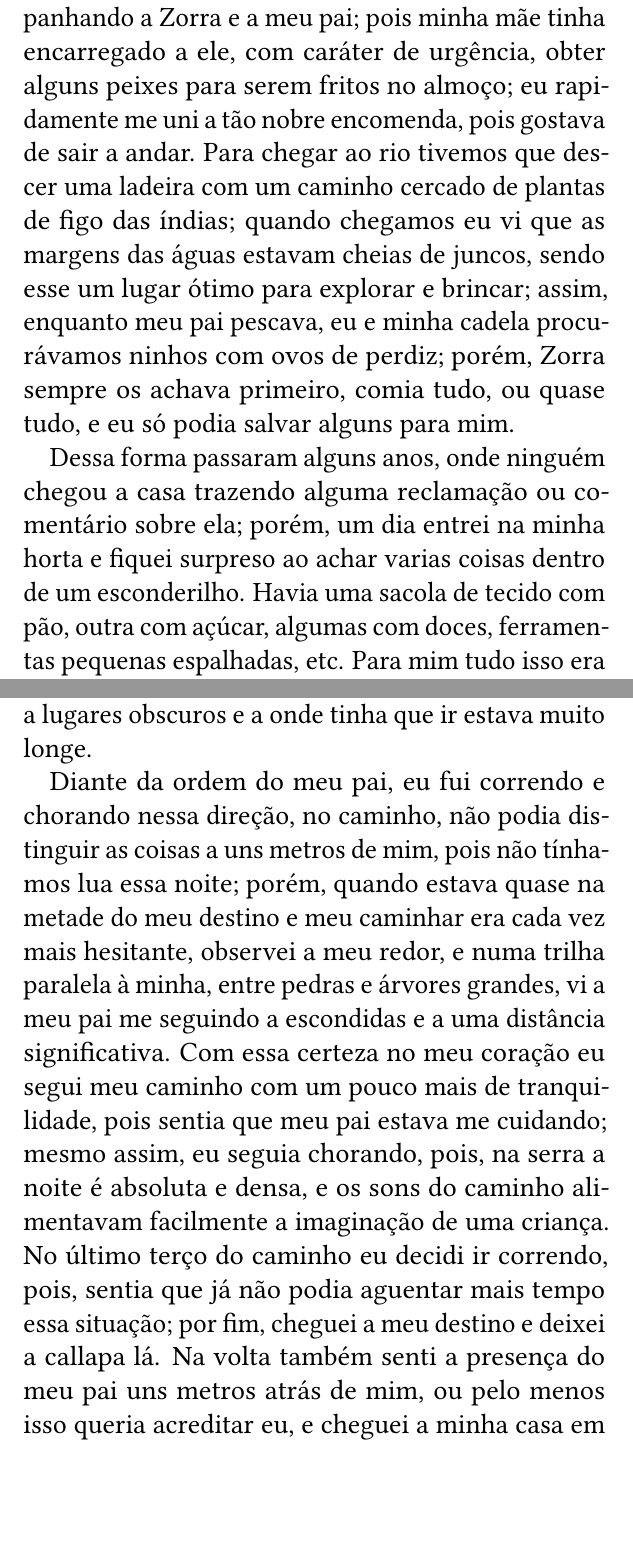
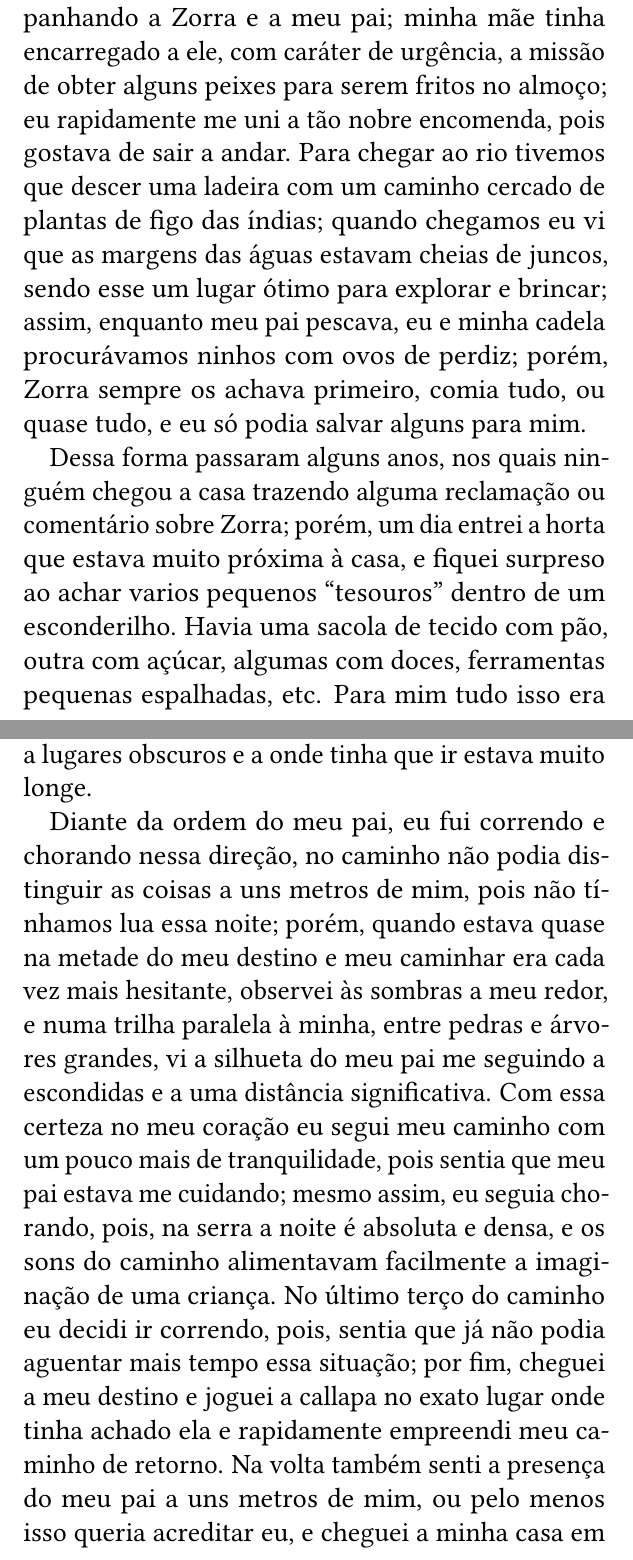
Before and after one commit to trucomanx-formulation/cuento-zandor, a LaTeX book (book/ebook.tex, which reads book/chapters/cap-zorra/cap-zorra.tex): two parts of pages 18 and 20 of 30, joined at a grey line, cut so that both start at the same text, the shorter picture padded with empty space. Compiled offline with pdfLaTeX.

Commit message:
mejorando o texto

```diff
--- a/book/chapters/cap-zorra/cap-zorra.tex
+++ b/book/chapters/cap-zorra/cap-zorra.tex
@@ -9,10 +9,10 @@ Eu provavelmente teria seis anos nessa época, e lembro de forma clara como minh
 Estas caminhadas eram muito comuns, pois tínhamos que ir a levar comida a nossa vaca, a procurar ela quando se perdia, ou a dar manutenção à chacra.
 Num princípio, eu não tinha percebido que minha cadela tinha algumas más costumes, pois com ela, nós convivíamos e andávamos de dia e seu comportamento era irrepreensível.
 
-Ainda lembro a primeira vez que fui ao rio, acompanhando a Zorra e a meu pai; pois minha mãe tinha encarregado a ele, com caráter de urgência, obter alguns peixes para serem fritos no almoço; eu rapidamente me uni a tão nobre encomenda, pois gostava de sair a andar.
+Ainda lembro a primeira vez que fui ao rio acompanhando a Zorra e a meu pai; minha mãe tinha encarregado a ele, com caráter de urgência, a missão de obter alguns peixes para serem fritos no almoço; eu rapidamente me uni a tão nobre encomenda, pois gostava de sair a andar.
 Para chegar ao rio tivemos que descer uma ladeira com um caminho cercado de plantas de figo das índias; quando chegamos eu vi que as margens das águas estavam cheias de juncos, sendo esse um lugar ótimo para explorar e brincar; assim, enquanto meu pai pescava, eu e minha cadela procurávamos ninhos com ovos de perdiz; porém, Zorra sempre os achava primeiro, comia tudo, ou quase tudo, e eu só podia salvar alguns para mim.
 
 
-Dessa forma passaram alguns anos, onde ninguém chegou a casa trazendo alguma reclamação ou comentário sobre ela; porém, um dia entrei na minha horta e  fiquei surpreso ao achar varias coisas dentro de um esconderilho. Havia uma sacola de tecido com pão, outra com açúcar, algumas com doces, ferramentas pequenas espalhadas, etc.
+Dessa forma passaram alguns anos, nos quais ninguém chegou a casa trazendo alguma reclamação ou comentário sobre Zorra; porém, um dia entrei a horta que estava muito próxima à casa, e fiquei surpreso ao achar varios pequenos ``tesouros'' dentro de um esconderilho. Havia uma sacola de tecido com pão, outra com açúcar, algumas com doces, ferramentas pequenas espalhadas, etc.
 Para mim tudo isso era inacreditável, pois nós só tínhamos coisas como açúcar ou bolachas, quando meu pai voltava de suas viagens após trabalhar quatro meses em Ica, ou alguma outra cidade grande.
 Num primeiro momento, a alegria invadiu meu coração, mas lembrei que meu pai era uma pessoa muito rigorosa, não gostava pegar as coisas dos outros, e dizia --- se você encontra alguma coisa no caminho, no campo, ou na pampa, você não deve pegar ---, e ele agregava, --- seguramente alguém deixou cair, a pessoa que perdeu vai voltar a procurar, e se você leva, ela não vai encontrar ---,
@@ -20,10 +20,10 @@ eu lembrava muito bem desse ensinamento, pois uma vez quando estava na solidão
 Meu pai imediatamente respondeu: --- Aqui não tem nada para ser encontrado! Isso é de alguém, alguma pessoa perdeu e vá ir a procurar, anda e deixa isso no lugar que você achou ---.
-Nesse momento, um frio desceu desde a ponta da minha cabeça até as pontas dos meus pés, pois já eram quase as seis da tarde, todo estava obscuro, as poucas luzes eram muito distantes e chegavam das casas dos vizinhos, --- pois lá no povo, as famílias moravam em casas que estavam separadas, uma da outra, por uma grande distância, 200, 300, 400 metros e algumas vezes até mais  ---, e para finalizar, eu era muito medroso no que se refere a lugares obscuros e a onde tinha que ir estava muito longe.
+Nesse momento, um frio desceu desde a ponta da minha cabeça até as pontas dos meus pés, pois já eram quase as seis da tarde, todo estava obscuro, as poucas luzes eram muito distantes e vinham das casas dos vizinhos, --- pois lá no povo, as famílias moravam em casas que estavam separadas, uma da outra, por uma grande distância, 200, 300, 400 metros e algumas vezes até mais  ---, e para finalizar, eu era muito medroso no que se refere a lugares obscuros e a onde tinha que ir estava muito longe.
 
-Diante da ordem do meu pai, eu fui correndo e chorando nessa direção, no caminho, não podia distinguir as coisas a uns metros de mim, pois não tínhamos lua essa noite; porém, quando estava quase na metade do meu destino e meu caminhar era cada vez mais hesitante, observei a meu redor, e numa trilha paralela à minha, entre pedras e árvores grandes, vi a meu pai me seguindo a escondidas e a uma distância significativa.
+Diante da ordem do meu pai, eu fui correndo e chorando nessa direção, no caminho não podia distinguir as coisas a uns metros de mim, pois não tínhamos lua essa noite; porém, quando estava quase na metade do meu destino e meu caminhar era cada vez mais hesitante, observei às sombras a meu redor, e numa trilha paralela à minha, entre pedras e árvores grandes, vi a silhueta do meu pai me seguindo a escondidas e a uma distância significativa.
 Com essa certeza no meu coração eu segui meu caminho com um pouco mais de tranquilidade, pois sentia que meu pai estava me cuidando; mesmo assim, eu seguia chorando, pois, na serra a noite é absoluta e densa, e os sons do caminho alimentavam facilmente a imaginação de uma criança.
-No último terço do caminho eu decidi ir correndo, pois, sentia que já não podia aguentar mais tempo essa situação; por fim, cheguei a meu destino e deixei a callapa lá.
-Na volta também senti a presença do meu pai uns metros atrás de mim, ou pelo menos isso queria acreditar eu, e cheguei a minha casa em menos tempo do que gastei para ir, e quando entrei, meu pai estava sentado lá, como se nada houvesse acontecido.
+No último terço do caminho eu decidi ir correndo, pois, sentia que já não podia aguentar mais tempo essa situação; por fim, cheguei a meu destino e joguei a callapa no exato lugar onde tinha achado ela e rapidamente empreendi meu caminho de retorno.
+Na volta também senti a presença do meu pai a uns metros de mim, ou pelo menos isso queria acreditar eu, e cheguei a minha casa em menos tempo do que gastei para ir, e quando entrei, meu pai estava sentado lá, como se nada houvesse acontecido.
 
 
 Por essa velha experiência, e tendo a certeza da autoria de zorra, pois esse esconderilho era um dos seus lugares favoritos, eu tive muito medo por ela; pois sabia que meu pai não iria gostar que Zorra estivesse pegando as coisas de outras pessoas; pelo que se avisava a ele, meu pai iria castigar ela severamente; por esse motivo decidi não falar nada sobre minha descoberta, porém, tenho que reconhecer que, além do amor a minha cadela, também pesou na minha decisão que o lugar estivesse cheio de açúcar, pão e outras coisas, que para nós, gente da serra, eram luxos.
```
Also changed, not shown: book/chapters/intro/intro.tex (+1 -1 lines), book/cover/capa2.svg, book/cover/capa5.svg, book/chapters/cap-zorra/cap-zorra.tex (5 more changed lines).
